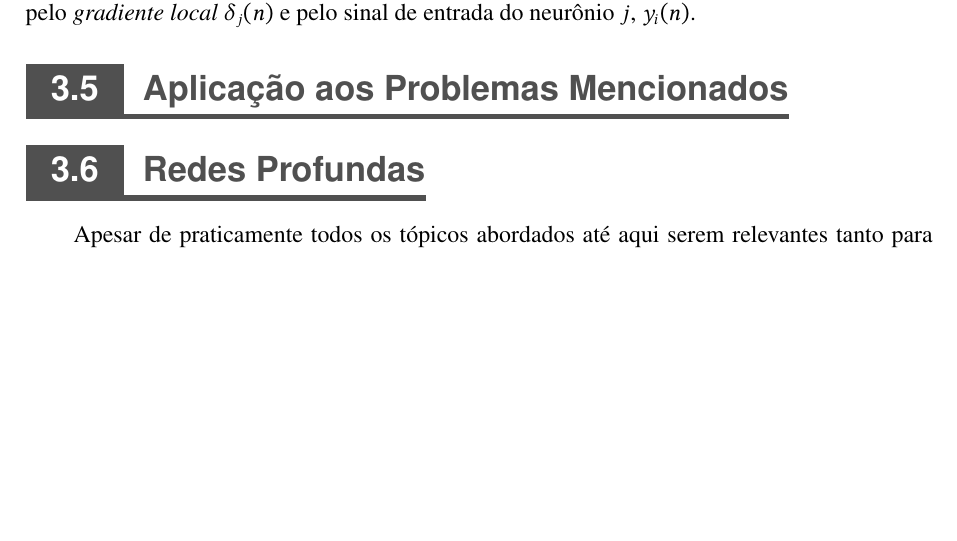
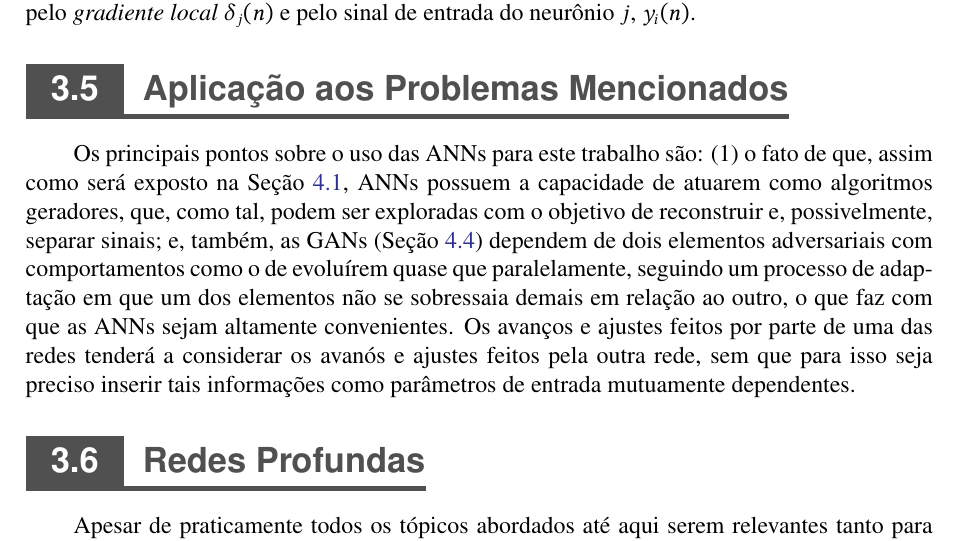
Before and after one commit to titocaco/mestrado, a LaTeX thesis (main.tex, which reads ann.tex): part of page 61 of 91, cut so that both start at the same text, the shorter picture padded with empty space. Compiled offline with pdfLaTeX.

Commit message:
Seção de aplicação aos problemas mencionados

```diff
--- a/ann.tex
+++ b/ann.tex
@@ -529,6 +529,7 @@ Assim, utilizando-se a \textit{regra delta}, os ajustes de treinamento da rede p
 \section{Aplicação aos Problemas Mencionados}
 \label{sec:ann_application_mentioned_problem}
 
+Os principais pontos sobre o uso das ANNs para este trabalho são: (1) o fato de que, assim como será exposto na Seção \ref{sec:gan_nn_as_generative_model}, ANNs possuem a capacidade de atuarem como algoritmos geradores, que, como tal, podem ser exploradas com o objetivo de reconstruir e, possivelmente, separar sinais; e, também, as GANs (Seção \ref{sec:gan_gan}) dependem de dois elementos adversariais com comportamentos como o de evoluírem quase que paralelamente, seguindo um processo de adaptação em que um dos elementos não se sobressaia demais em relação ao outro, o que faz com que as ANNs sejam altamente convenientes. Os avanços e ajustes feitos por parte de uma das redes tenderá a considerar os avanós e ajustes feitos pela outra rede, sem que para isso seja preciso inserir tais informações como parâmetros de entrada mutuamente dependentes.
 
 
 %   ---------------------------
```
